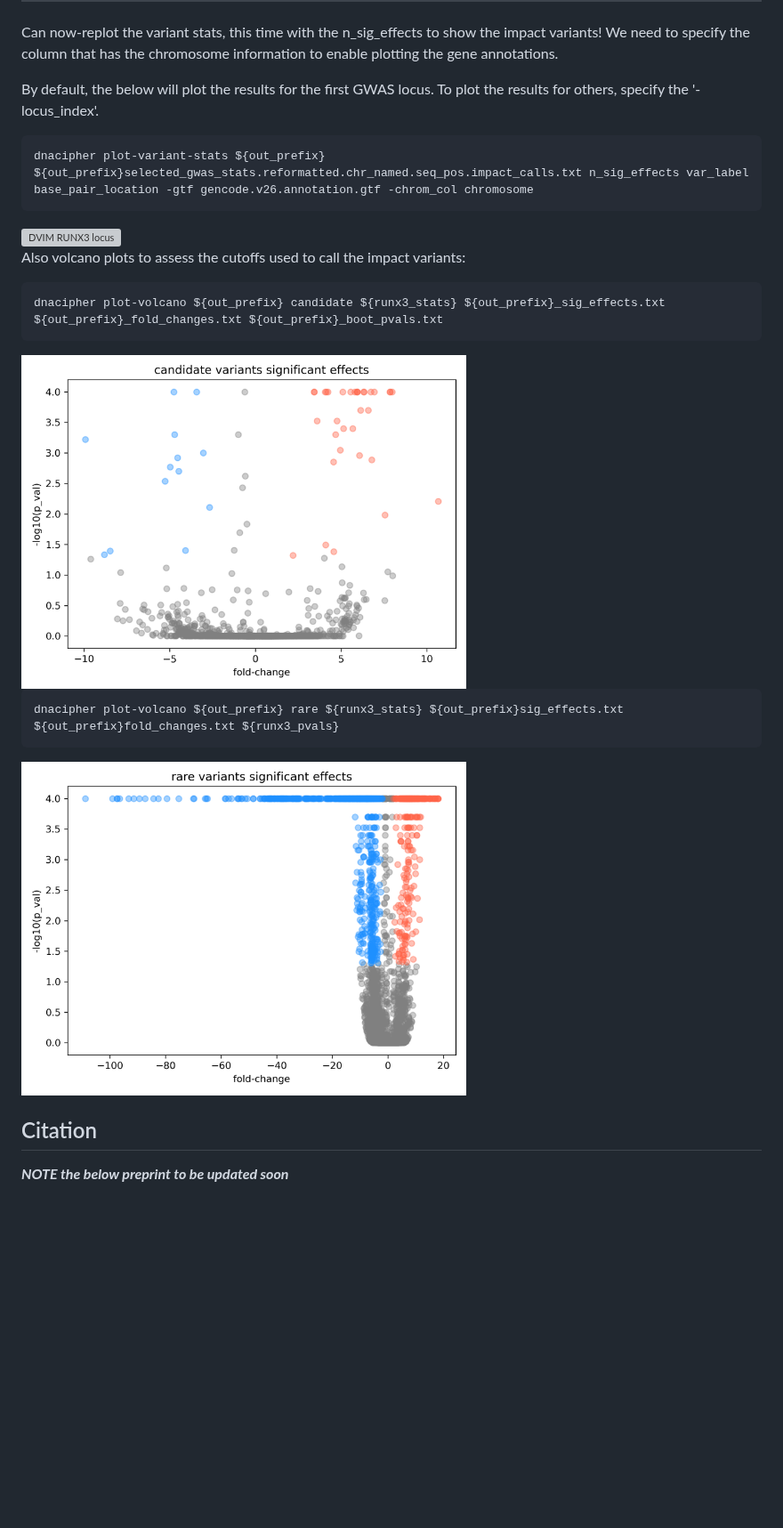
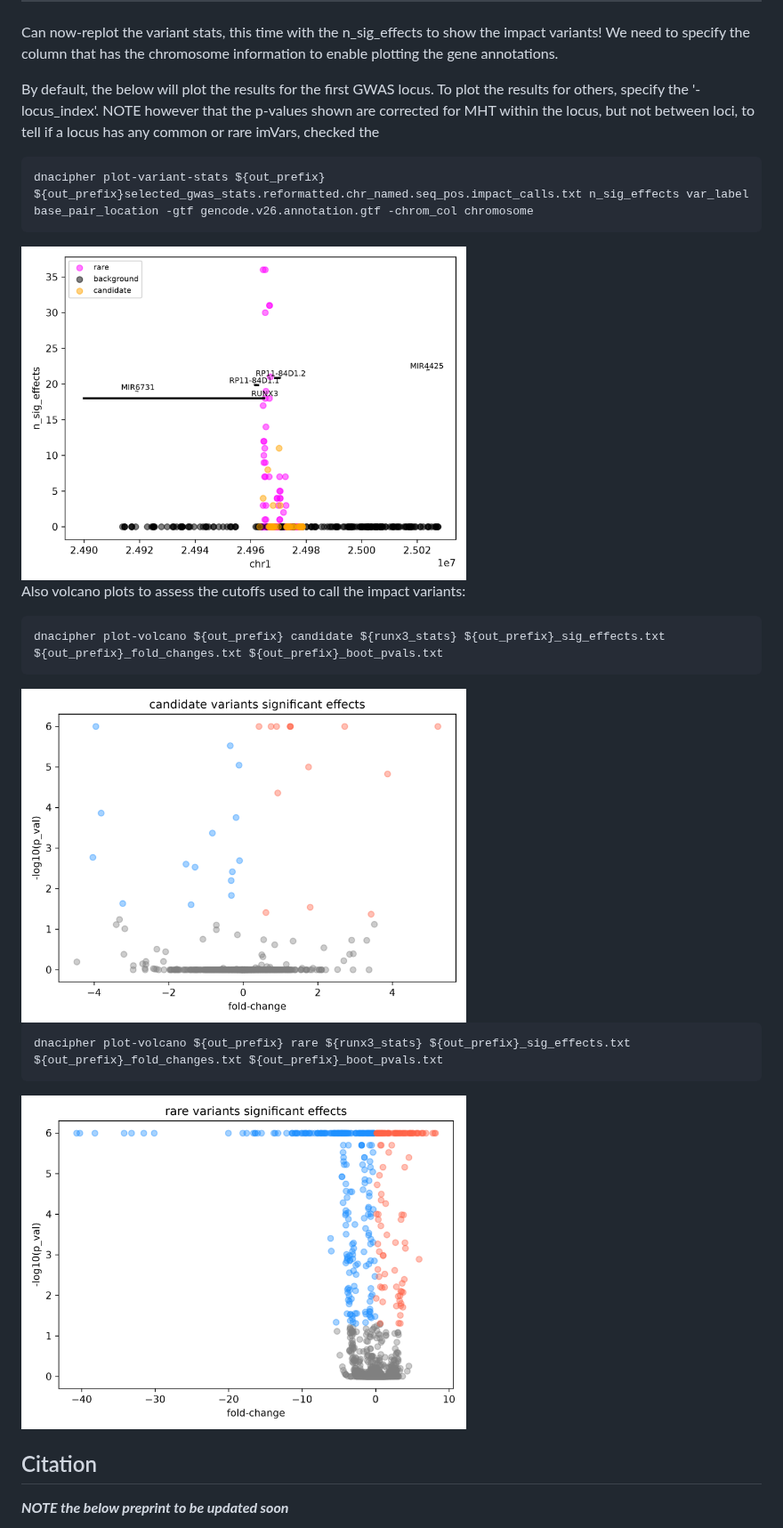
Before and after one commit to BradBalderson/DNACipher, a Markdown page: README.md, the part around one of its changes. Shown at 89% size. Rendered like a GitHub page; pictures changed too: img/dvim_runx3_24970252_n_sig_effects_var_label_variant_stats.png (added), img/dvim_runx3_candidate_volcano.png, img/dvim_runx3_rare_volcano.png; folded sections open; blank space fills up the shorter version; grey boxes are pictures that could not be loaded.

Commit message:
some final changes to the readme display figures

````diff
--- a/README.md
+++ b/README.md
@@ -647,12 +647,13 @@ Can now-replot the variant stats, this time with the n_sig_effects to show the i
 We need to specify the column that has the chromosome information to enable plotting the gene annotations.
 
 By default, the below will plot the results for the first GWAS locus. To plot the results for others, specify the
-'-locus_index'.
+'-locus_index'. NOTE however that the p-values shown are corrected for MHT within the locus, but not between loci,
+to tell if a locus has any common or rare imVars, checked the
 
 ```bash
 dnacipher plot-variant-stats ${out_prefix} ${out_prefix}selected_gwas_stats.reformatted.chr_named.seq_pos.impact_calls.txt n_sig_effects var_label base_pair_location -gtf gencode.v26.annotation.gtf -chrom_col chromosome
 ```
-<img src="https://github.com/BradBalderson/DNACipher/blob/main/img/dvim_runx324970252n_sig_effects_var_label_variant_stats.png" alt="DVIM RUNX3 locus" width="500">
+<img src="https://github.com/BradBalderson/DNACipher/blob/main/img/dvim_runx3_24970252_n_sig_effects_var_label_variant_stats.png" alt="DVIM RUNX3 locus" width="500">
 
 Also volcano plots to assess the cutoffs used to call the impact variants:
 
@@ -662,7 +663,7 @@ dnacipher plot-volcano ${out_prefix} candidate ${runx3_stats} ${out_prefix}_sig_
 <img src="https://github.com/BradBalderson/DNACipher/blob/main/img/dvim_runx3_candidate_volcano.png" alt="DVIM RUNX3 locus" width="500">
 
 ```bash
-dnacipher plot-volcano ${out_prefix} rare ${runx3_stats} ${out_prefix}sig_effects.txt ${out_prefix}fold_changes.txt ${runx3_pvals}
+dnacipher plot-volcano ${out_prefix} rare ${runx3_stats} ${out_prefix}_sig_effects.txt ${out_prefix}_fold_changes.txt ${out_prefix}_boot_pvals.txt
 ```
 <img src="https://github.com/BradBalderson/DNACipher/blob/main/img/dvim_runx3_rare_volcano.png" alt="DVIM RUNX3 locus" width="500">
 
````
Also changed, not shown: other parts of README.md (+3 -3 lines), img/dnacipher_tracks.png (added), img/model_schematic.png (added), img/runx3_dvim.png (added).
